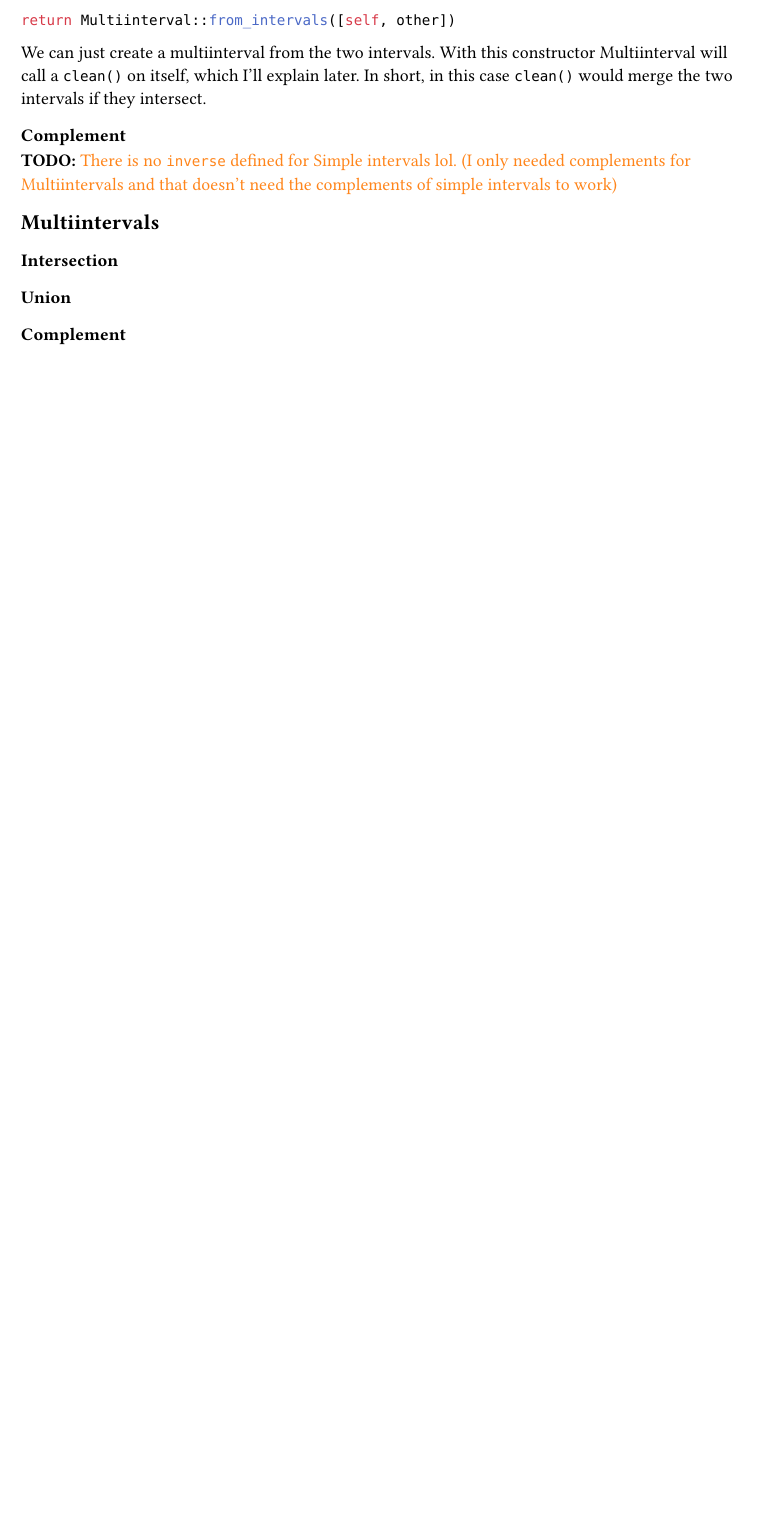
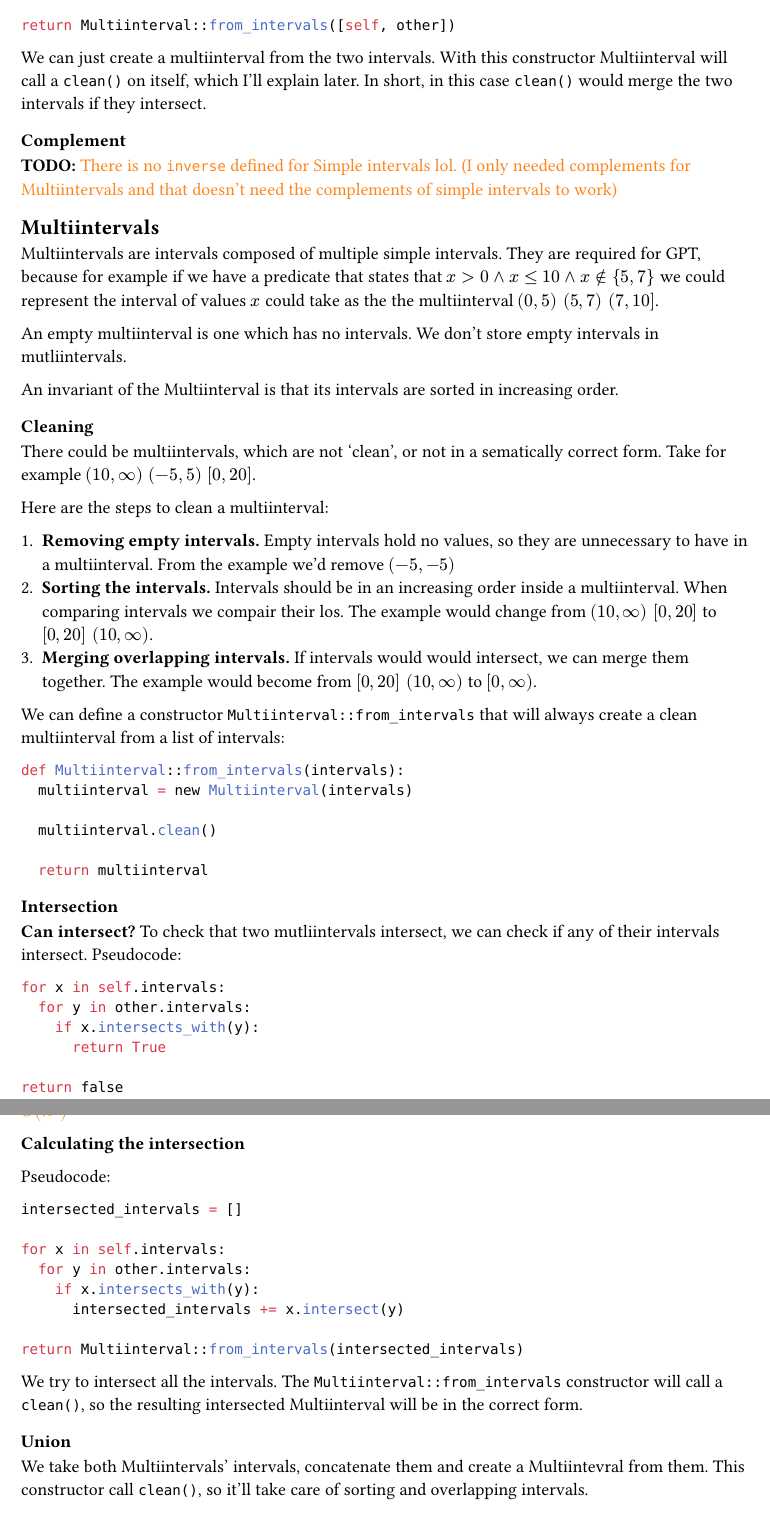
Before and after one commit to Petrosz007/msc-thesis, a Typst document (chapters/intervals.typ): part of page 3 of 3 before the commit and two parts of pages 3 and 4 of 5 after it, the two joined at a grey line, cut so that both start at the same text, the shorter picture padded with empty space. Compiled offline with Typst 0.15.

Commit message:
Write about intervals

````diff
--- a/chapters/intervals.typ
+++ b/chapters/intervals.typ
@@ -96,8 +96,76 @@ We can just create a multiinterval from the two intervals. With this constructor
 
 == Multiintervals
 
+Multiintervals are intervals composed of multiple simple intervals. They are required for GPT, because for example if we have a predicate that states that $x > 0 and x <= 10 and x in.not {5,7}$ we could represent the interval of values $x$ could take as the the multiinterval $(0,5)" "(5,7)" "(7,10]$.
+
+An empty multiinterval is one which has no intervals. We don't store empty intervals in mutliintervals.
+
+An invariant of the Multiinterval is that its intervals are sorted in increasing order.
+
+=== Cleaning
+
+There could be multiintervals, which are not 'clean', or not in a sematically correct form. Take for example $(10, infinity)" "(-5,5)" "[0, 20]$.
+
+Here are the steps to clean a multiinterval:
+
+1. *Removing empty intervals.* Empty intervals hold no values, so they are unnecessary to have in a multiinterval. From the example we'd remove $(-5,-5)$
+2. *Sorting the intervals.* Intervals should be in an increasing order inside a multiinterval. When comparing intervals we compair their los. The example would change from $(10, infinity)" "[0, 20]$ to $[0, 20]" "(10, infinity)$.
+3. *Merging overlapping intervals.* If intervals would would intersect, we can merge them together. The example would become from $[0, 20]" "(10, infinity)$ to $[0, infinity)$.
+
+We can define a constructor `Multiinterval::from_intervals` that will always create a clean multiinterval from a list of intervals:
+
+```py
+def Multiinterval::from_intervals(intervals):
+  multiinterval = new Multiinterval(intervals)
+
+  multiinterval.clean()
+
+  return multiinterval
+```
+
 === Intersection
+
+*Can intersect?*
+To check that two mutliintervals intersect, we can check if any of their intervals intersect. Pseudocode:
+
+```py
+for x in self.intervals:
+  for y in other.intervals:
+    if x.intersects_with(y):
+      return True
+
+return false
+```
+
+#todo[Because the intervals are in increasing order, we could do an $O(n)$ algorithm instead of an $O(n^2)$]
+
+*Calculating the intersection*
+
+Pseudocode:
+
+```py
+intersected_intervals = []
+
+for x in self.intervals:
+  for y in other.intervals:
+    if x.intersects_with(y):
+      intersected_intervals += x.intersect(y)
+
+return Multiinterval::from_intervals(intersected_intervals)
+```
+
+We try to intersect all the intervals. The `Multiinterval::from_intervals` constructor will call a `clean()`, so the resulting intersected Multiinterval will be in the correct form.
 
 === Union
 
+We take both Multiintervals' intervals, concatenate them and create a Multiintevral from them. This constructor call `clean()`, so it'll take care of sorting and overlapping intervals.
+
+```py
+return Multiinterval::from_intervals(self.intervals ++ other.intervals)
+```
+
 === Complement
+
+The complement of an interval contains all the elements which are not in the interval. In simple terms, we just return all the 'space' between our intervals.
+
+For example:
````
Also changed, not shown: chapters/introduction.typ (+0 -13 lines), thesis.pdf, chapters/intervals.typ (39 more changed lines).
